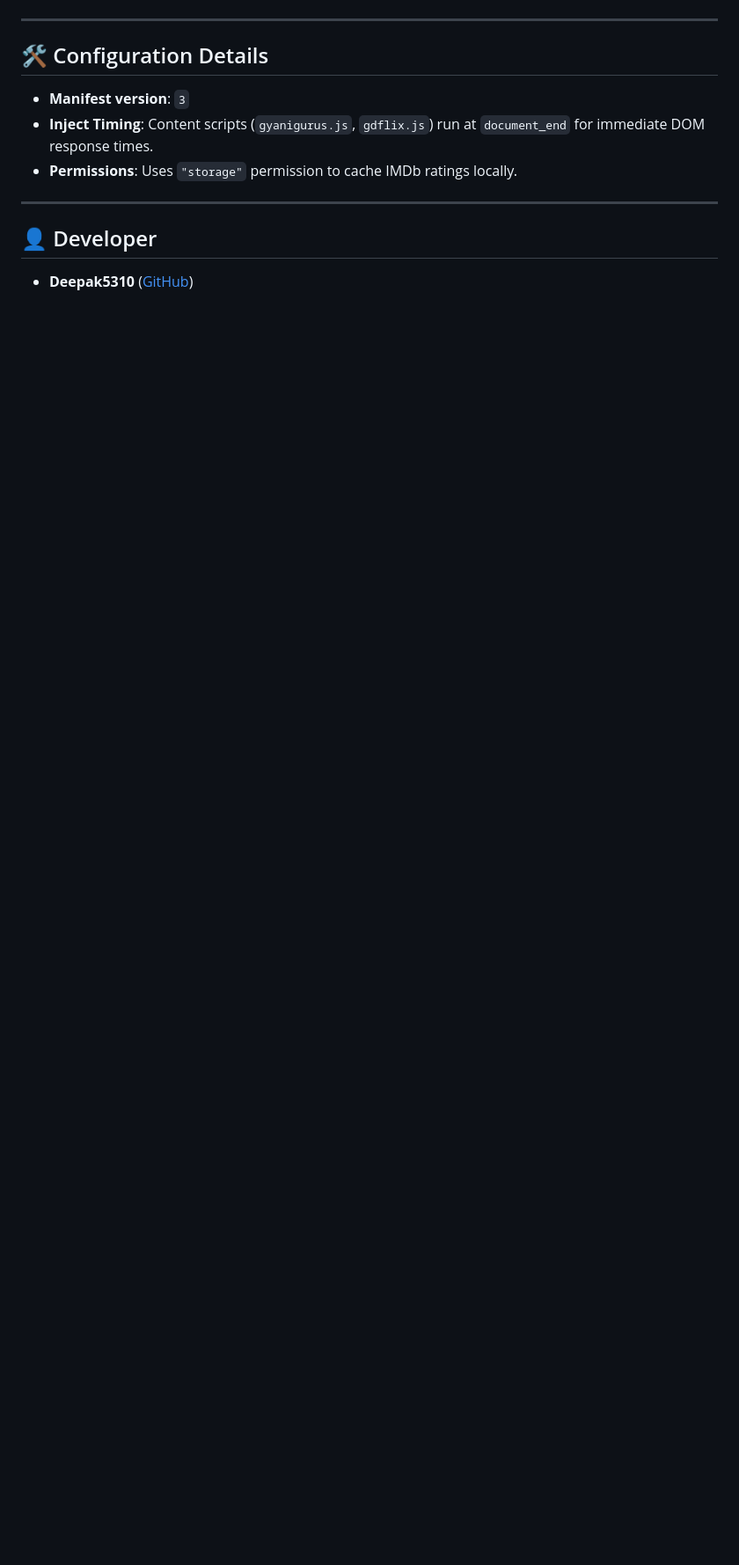
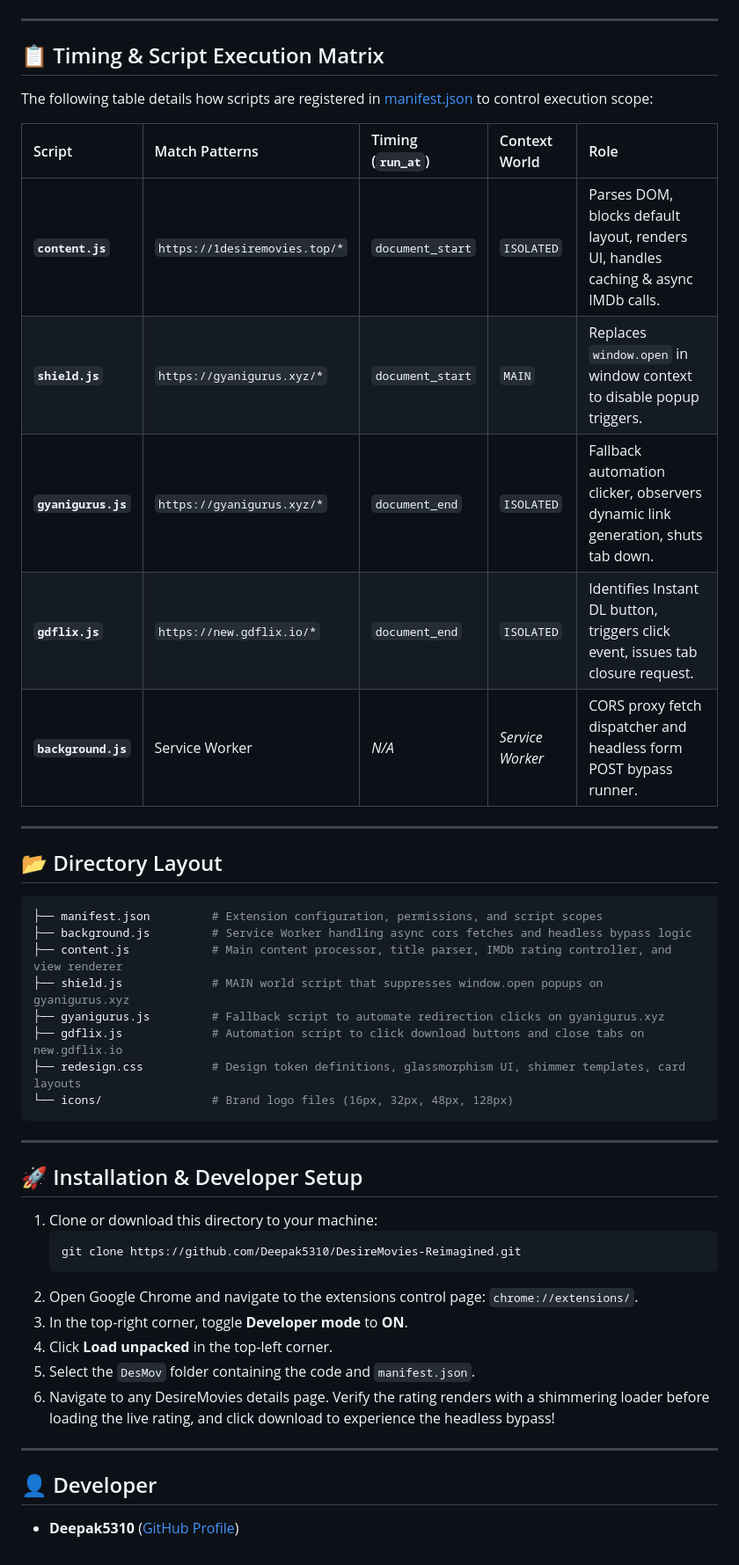
Before and after one commit to Deepak5310/DesireMovies-Reimagined, a Markdown page: README.md, the part around one of its changes. Shown at 88% size. Rendered like a GitHub page; blank space fills up the shorter version.

Commit message:
docs: write comprehensive and detailed README.md

````diff
--- a/README.md
+++ b/README.md
@@ -60,12 +75,48 @@
 
 ---
 
-## 🛠️ Configuration Details
-* **Manifest version**: `3`
-* **Inject Timing**: Content scripts (`gyanigurus.js`, `gdflix.js`) run at `document_end` for immediate DOM response times.
-* **Permissions**: Uses `"storage"` permission to cache IMDb ratings locally.
+## 📋 Timing & Script Execution Matrix
+
+The following table details how scripts are registered in [manifest.json](file:///c:/Users/D%20E%20E%20P%20A%20K/Desktop/DesMov/manifest.json) to control execution scope:
+
+| Script | Match Patterns | Timing (`run_at`) | Context World | Role |
+| :--- | :--- | :--- | :--- | :--- |
+| **`content.js`** | `https://1desiremovies.top/*` | `document_start` | `ISOLATED` | Parses DOM, blocks default layout, renders UI, handles caching & async IMDb calls. |
+| **`shield.js`** | `https://gyanigurus.xyz/*` | `document_start` | `MAIN` | Replaces `window.open` in window context to disable popup triggers. |
+| **`gyanigurus.js`** | `https://gyanigurus.xyz/*` | `document_end` | `ISOLATED` | Fallback automation clicker, observers dynamic link generation, shuts tab down. |
+| **`gdflix.js`** | `https://new.gdflix.io/*` | `document_end` | `ISOLATED` | Identifies Instant DL button, triggers click event, issues tab closure request. |
+| **`background.js`** | Service Worker | *N/A* | *Service Worker* | CORS proxy fetch dispatcher and headless form POST bypass runner. |
+
+---
+
+## 📂 Directory Layout
+
+```bash
+├── manifest.json         # Extension configuration, permissions, and script scopes
+├── background.js         # Service Worker handling async cors fetches and headless bypass logic
+├── content.js            # Main content processor, title parser, IMDb rating controller, and view renderer
+├── shield.js             # MAIN world script that suppresses window.open popups on gyanigurus.xyz
+├── gyanigurus.js         # Fallback script to automate redirection clicks on gyanigurus.xyz
+├── gdflix.js             # Automation script to click download buttons and close tabs on new.gdflix.io
+├── redesign.css          # Design token definitions, glassmorphism UI, shimmer templates, card layouts
+└── icons/                # Brand logo files (16px, 32px, 48px, 128px)
+```
+
+---
+
+## 🚀 Installation & Developer Setup
+
+1. Clone or download this directory to your machine:
+   ```bash
+   git clone https://github.com/Deepak5310/DesireMovies-Reimagined.git
+   ```
+2. Open Google Chrome and navigate to the extensions control page: `chrome://extensions/`.
+3. In the top-right corner, toggle **Developer mode** to **ON**.
+4. Click **Load unpacked** in the top-left corner.
+5. Select the `DesMov` folder containing the code and `manifest.json`.
+6. Navigate to any DesireMovies details page. Verify the rating renders with a shimmering loader before loading the live rating, and click download to experience the headless bypass!
 
 ---
 
 ## 👤 Developer
-* **Deepak5310** ([GitHub](https://github.com/Deepak5310))
+* **Deepak5310** ([GitHub Profile](https://github.com/Deepak5310))
````
Also changed, not shown: other parts of README.md (+59 -44 lines).
